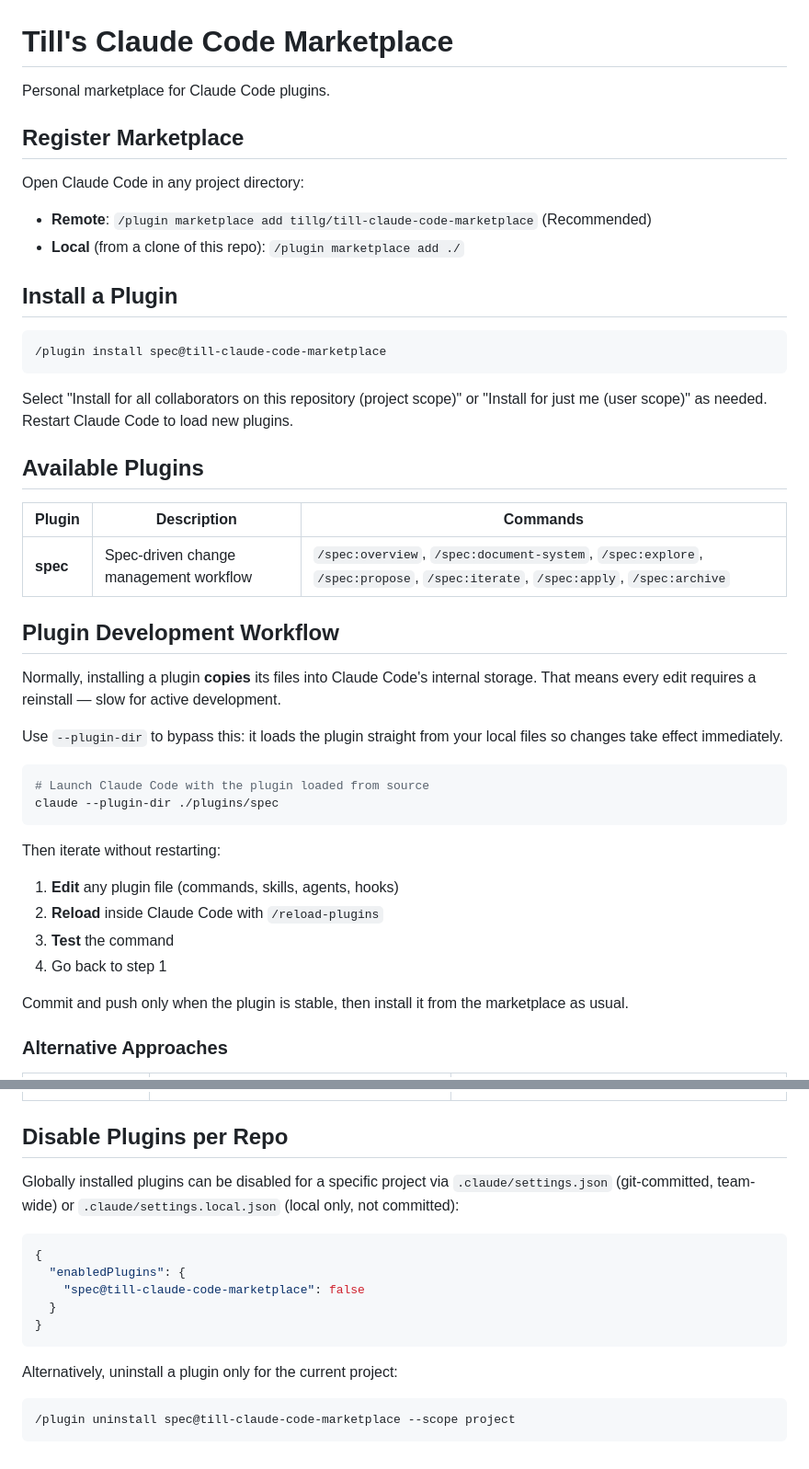
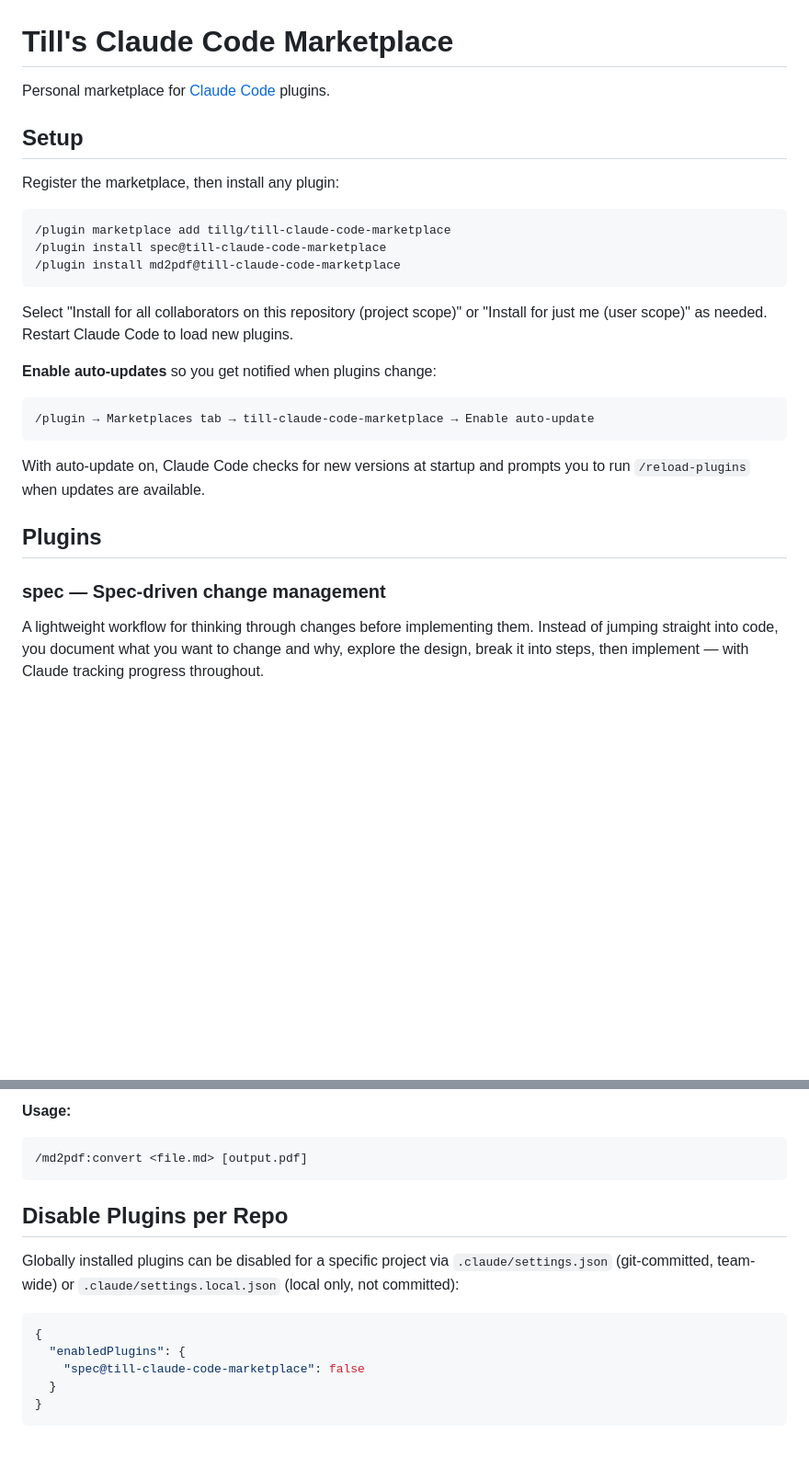
Before and after one commit to tillg/till-claude-code-marketplace, a Markdown page: README.md, 2 parts joined by grey strips. Shown at 92% size. Drawn GitHub-style; blank space fills up the shorter version.

````diff
--- a/README.md
+++ b/README.md
@@ -1,54 +1,36 @@
 # Till's Claude Code Marketplace
 
-Personal marketplace for Claude Code plugins.
+Personal marketplace for [Claude Code](https://claude.ai/code) plugins.
 
-## Register Marketplace
+## Setup
 
-Open Claude Code in any project directory:
-
-- **Remote**: `/plugin marketplace add tillg/till-claude-code-marketplace`
-  (Recommended)
-- **Local** (from a clone of this repo): `/plugin marketplace add ./`
-
-## Install a Plugin
+Register the marketplace, then install any plugin:
 
 ```
+/plugin marketplace add tillg/till-claude-code-marketplace
 /plugin install spec@till-claude-code-marketplace
+/plugin install md2pdf@till-claude-code-marketplace
 ```
 
 Select "Install for all collaborators on this repository (project scope)" or
 "Install for just me (user scope)" as needed. Restart Claude Code to load new
 plugins.
 
-## Available Plugins
+**Enable auto-updates** so you get notified when plugins change:
 
-| Plugin   | Description                            | Commands                                                                                                                     |
-| -------- | -------------------------------------- | ---------------------------------------------------------------------------------------------------------------------------- |
-| **spec** | Spec-driven change management workflow | `/spec:overview`, `/spec:document-system`, `/spec:explore`, `/spec:propose`, `/spec:iterate`, `/spec:apply`, `/spec:archive` |
-
-## Plugin Development Workflow
-
-Normally, installing a plugin **copies** its files into Claude Code's internal
-storage. That means every edit requires a reinstall — slow for active
-development.
-
-Use `--plugin-dir` to bypass this: it loads the plugin straight from your local
-files so changes take effect immediately.
-
-```bash
-# Launch Claude Code with the plugin loaded from source
-claude --plugin-dir ./plugins/spec
+```
+/plugin → Marketplaces tab → till-claude-code-marketplace → Enable auto-update
 ```
 
-Then iterate without restarting:
+With auto-update on, Claude Code checks for new versions at startup and prompts
+you to run `/reload-plugins` when updates are available.
 
-1. **Edit** any plugin file (commands, skills, agents, hooks)
-2. **Reload** inside Claude Code with `/reload-plugins`
-3. **Test** the command
-4. Go back to step 1
+## Plugins
 
-Commit and push only when the plugin is stable, then install it from the
-marketplace as usual.
+### spec — Spec-driven change management
 
-### Alternative Approaches
+A lightweight workflow for thinking through changes before implementing them.
+Instead of jumping straight into code, you document what you want to change and
+why, explore the design, break it into steps, then implement — with Claude
+tracking progress throughout.
 
@@ -60,3 +114,8 @@ marketplace as usual.
+**Usage:**
+
+```
+/md2pdf:convert <file.md> [output.pdf]
+```
 
 ## Disable Plugins per Repo
 
@@ -71,9 +130,3 @@ Globally installed plugins can be disabled for a specific project via
   }
 }
 ```
-
-Alternatively, uninstall a plugin only for the current project:
-
-```
-/plugin uninstall spec@till-claude-code-marketplace --scope project
-```
````
Also changed, not shown: other parts of README.md (+77 -5 lines).
